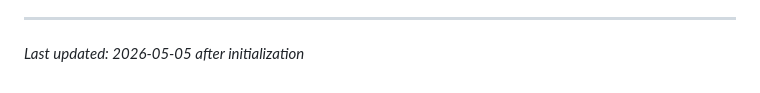
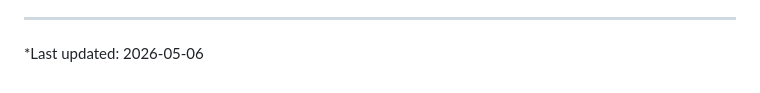
Before and after one commit to BBQonAThursday/cooking-joelgamble, a Markdown page: .planning/PROJECT.md, the part around the change. GitHub-like rendering.

Commit message:
docs(phase-02): evolve PROJECT.md after phase completion

```diff
--- a/.planning/PROJECT.md
+++ b/.planning/PROJECT.md
@@ -97,4 +97,4 @@ This document evolves at phase transitions and milestone boundaries.
 4. Update Context with current state
 
 ---
-*Last updated: 2026-05-05 after initialization*
+*Last updated: 2026-05-06
```
